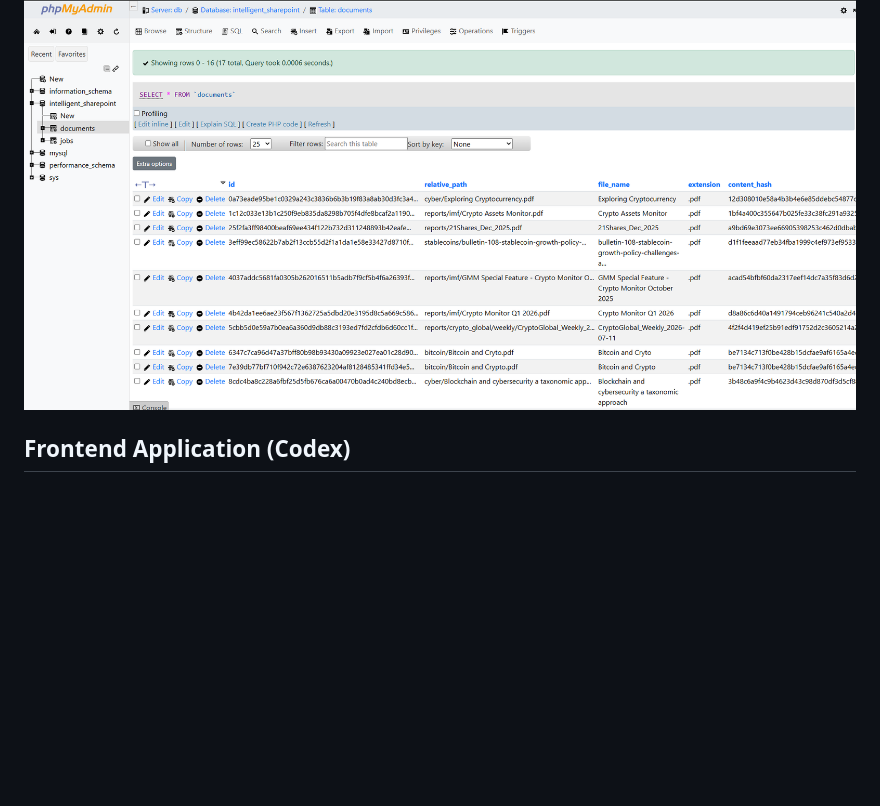
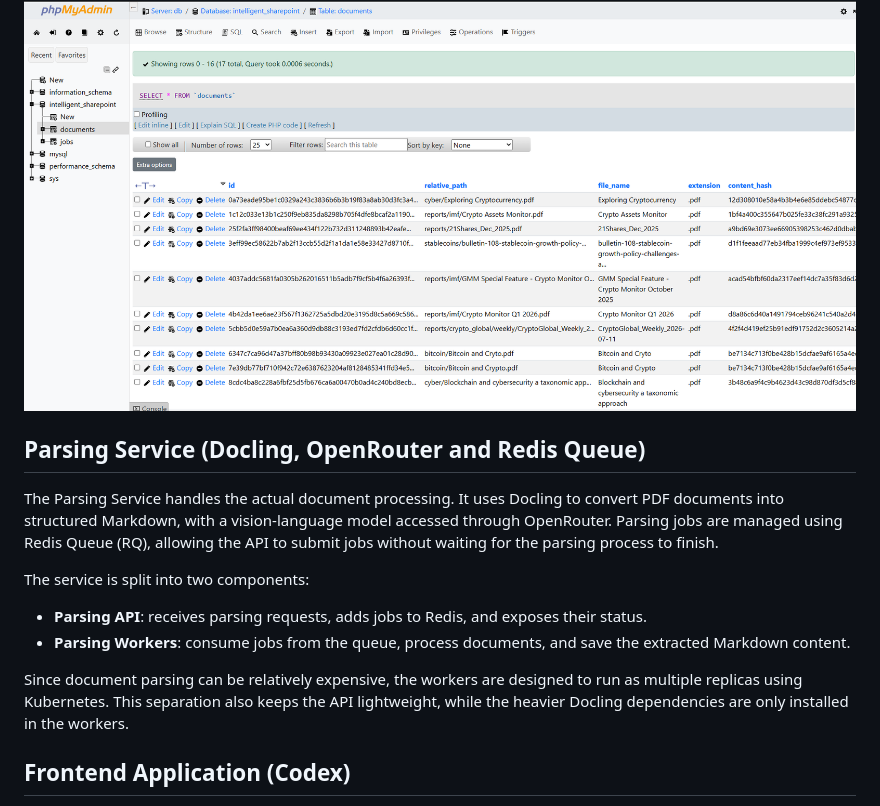
Before and after one commit to Lahdhirim/RAG_GENAI-docspace-microservices, a Markdown page: README.md, the part around one of its changes. Drawn GitHub-style; blank space fills up the shorter version.

```diff
--- a/README.md
+++ b/README.md
@@ -12,6 +21,20 @@ Available on http://localhost:8080/
 <div style="text-align: center;">
     <img src="assets/phpAdmin.png" alt="CV" width="950", height="550"/>
 </div>
+
+## Parsing Service (Docling, OpenRouter and Redis Queue)
+
+The Parsing Service handles the actual document processing.
+It uses Docling to convert PDF documents into structured Markdown, with a vision-language model accessed through OpenRouter.
+Parsing jobs are managed using Redis Queue (RQ), allowing the API to submit jobs without waiting for the parsing process to finish.
+
+The service is split into two components:
+
+- **Parsing API**: receives parsing requests, adds jobs to Redis, and exposes their status.
+- **Parsing Workers**: consume jobs from the queue, process documents, and save the extracted Markdown content.
+
+Since document parsing can be relatively expensive, the workers are designed to run as multiple replicas using Kubernetes.
+This separation also keeps the API lightweight, while the heavier Docling dependencies are only installed in the workers.
 
 ## Frontend Application (Codex)
 The frontend is an Angular and TypeScript application designed to provide a modern interface for document management.
```
Also changed, not shown: other parts of README.md (+22 -9 lines), assets/k8s_docker.png (added), 9 other files.
